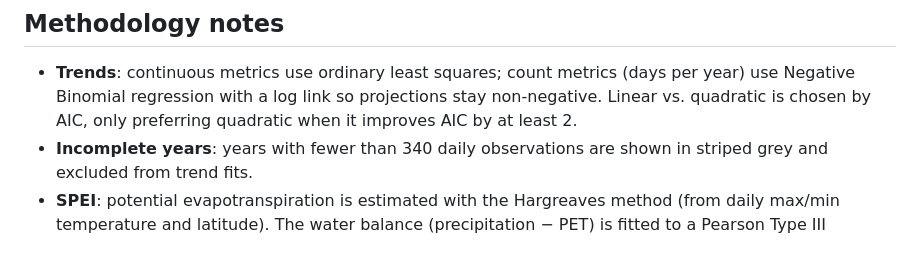
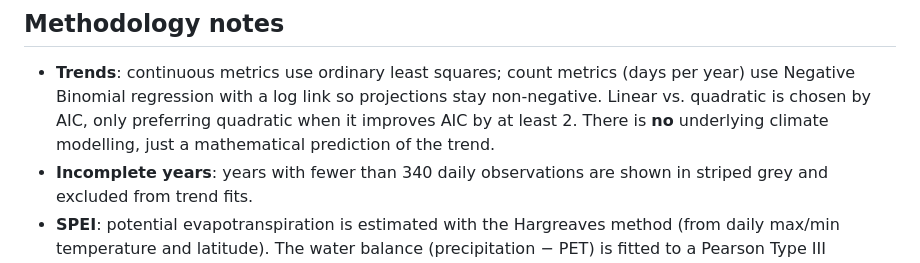
Before and after one commit to DariusKos/Cambridge_Climate_Dashboard, a Markdown page: README.md, the part around the change. GitHub-like rendering.

```diff
--- a/README.md
+++ b/README.md
@@ -54,7 +54,7 @@ For other locations you'll need to access and download your own data from https:
 - **Trends**: continuous metrics use ordinary least squares; count metrics
   (days per year) use Negative Binomial regression with a log link so
   projections stay non-negative. Linear vs. quadratic is chosen by AIC, only
-  preferring quadratic when it improves AIC by at least 2.
+  preferring quadratic when it improves AIC by at least 2. There is **no** underlying climate modelling, just a mathematical prediction of the trend.
 - **Incomplete years**: years with fewer than 340 daily observations are shown
   in striped grey and excluded from trend fits.
 - **SPEI**: potential evapotranspiration is estimated with the Hargreaves
```
